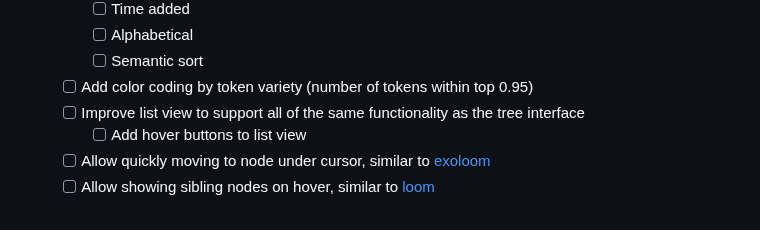
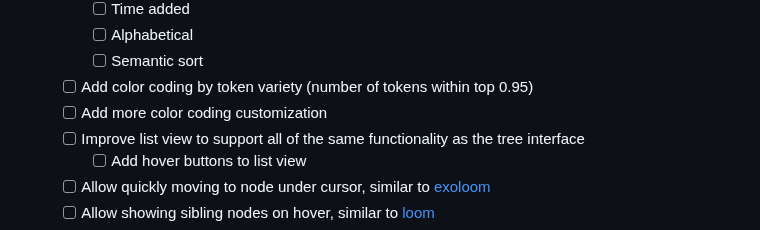
Before and after one commit to transkatgirl/Tapestry-Loom, a Markdown page: README.md, the part around the change. Drawn GitHub-style.

Commit message:
Updated TODOs

```diff
--- a/README.md
+++ b/README.md
@@ -135,6 +135,7 @@ The current target is to finish `v1-alpha` before the end of 2025.
 		- [ ] Alphabetical
 		- [ ] Semantic sort
 	- [ ] Add color coding by token variety (number of tokens within top 0.95)
+	- [ ] Add more color coding customization
 	- [ ] Improve list view to support all of the same functionality as the tree interface
 		- [ ] Add hover buttons to list view
 	- [ ] Allow quickly moving to node under cursor, similar to [exoloom](https://exoloom.io)
```
